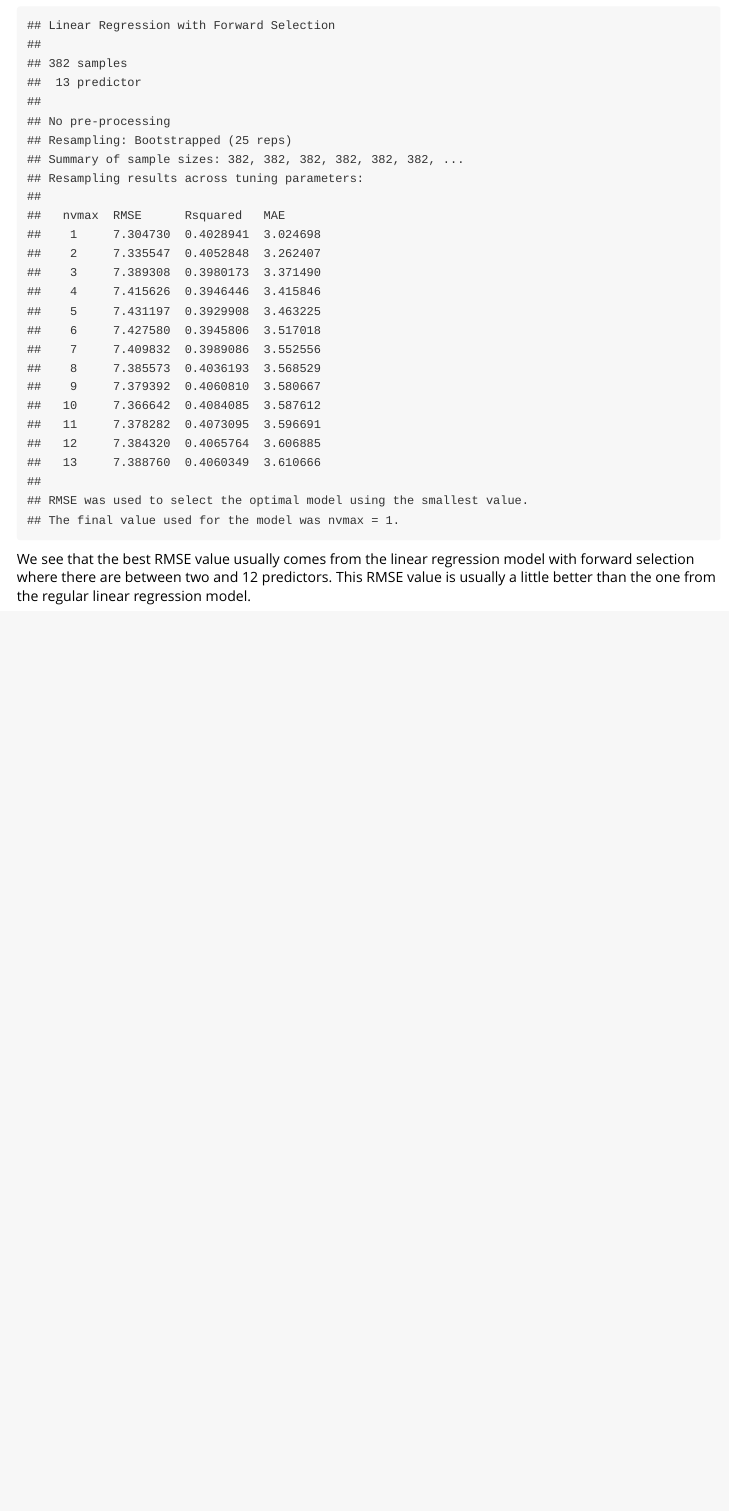
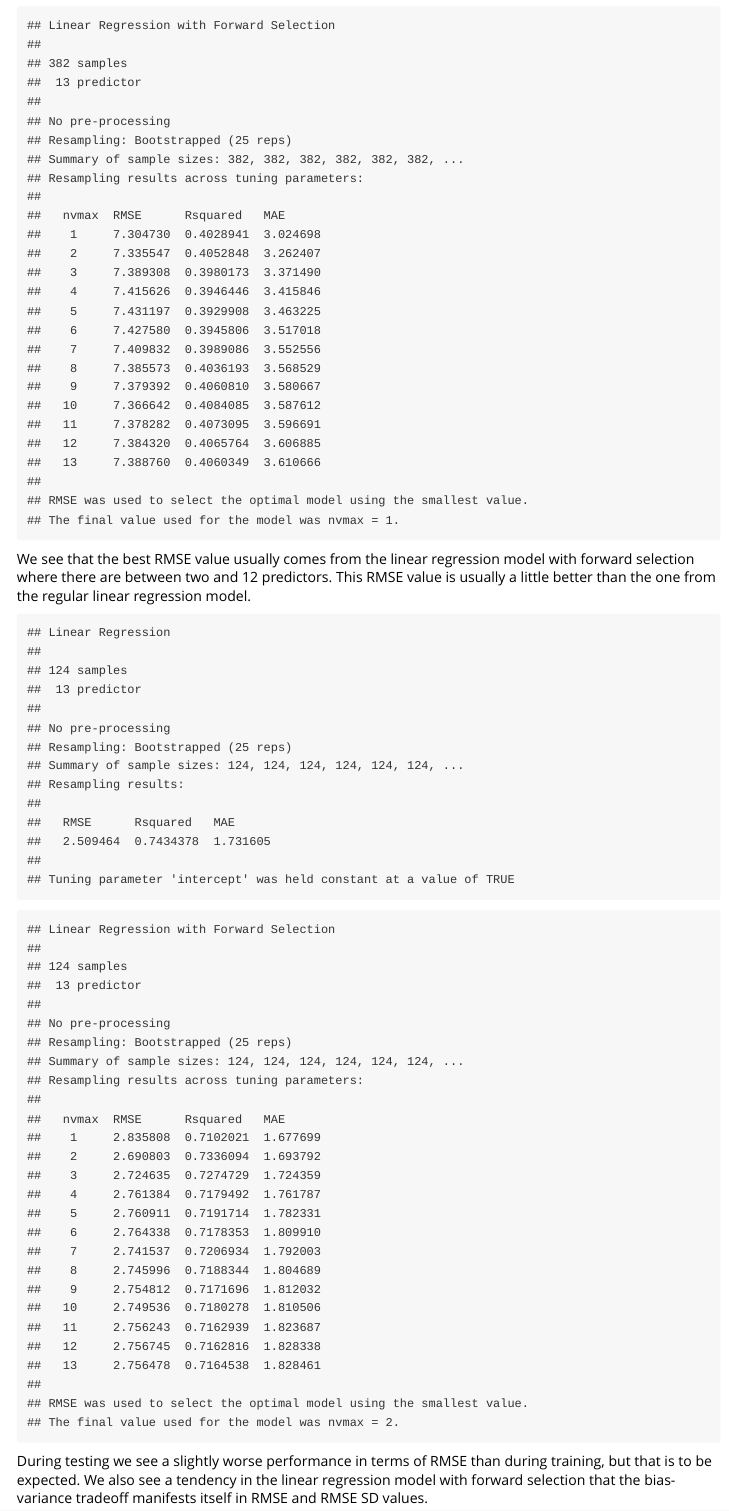
Before and after one commit to rjkhan/Lab7-1, an R Markdown document (vignettes/ridgereg.Rmd): the page in a window 1100 px wide, from 490 px down. Rendered offline with R 4.5, knitr and Pandoc, with nearby package versions.

Commit message:
just time waste

````diff
--- a/vignettes/ridgereg.Rmd
+++ b/vignettes/ridgereg.Rmd
@@ -59,3 +59,12 @@ lmforwardfit
 ```
 
 We see that the best RMSE value usually comes from the linear regression model with forward selection where there are between two and 12 predictors. This RMSE value is usually a little better than the one from the regular linear regression model.
+```{r,echo=FALSE}
+lm.test <- train(crim ~ .,data = testing, method = "lm")
+lm.test
+
+lm.forward.test <- train(crim ~ .,data = testing, method = "leapForward",tuneGrid = lmGrid)
+lm.forward.test
+```
+During testing we see a slightly worse performance in terms of RMSE than during training, but that is to be expected.
+We also see a tendency in the linear regression model with forward selection that the bias-variance tradeoff manifests itself in RMSE and RMSE SD values.
````
Also changed, not shown: R/bostonhousing.R (+10 -3 lines), R/ridgereg.R (+7 -0 lines).
